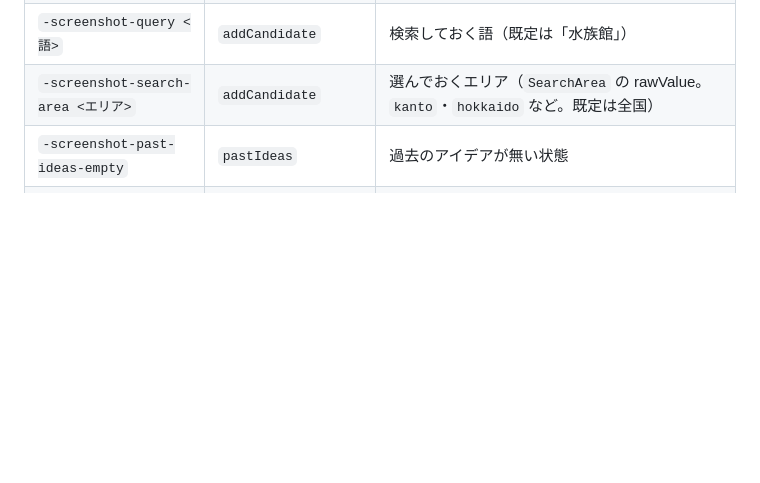
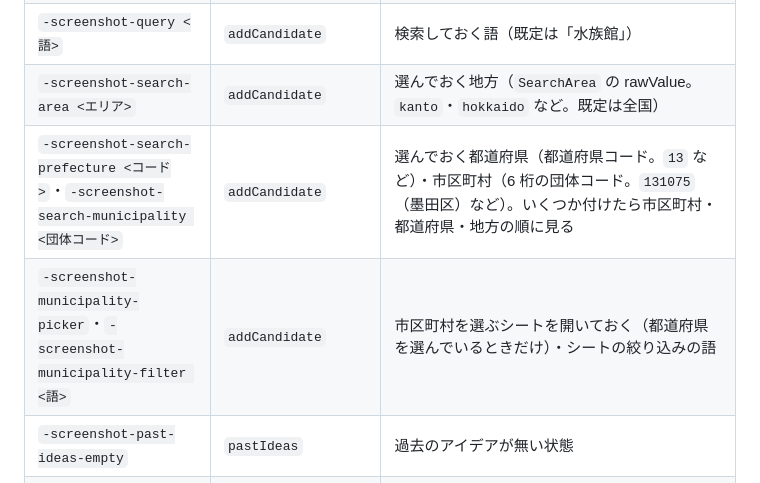
Before and after one commit to shariverse/dokogacha-app-ios, a Markdown page: README.md, the part around one of its changes. Drawn GitHub-style; blank space fills up the shorter version.

```diff
--- a/README.md
+++ b/README.md
@@ -177,7 +177,9 @@ xcrun simctl io <UDID> screenshot room.png
 | `-screenshot-like <候補の ID>`・`-screenshot-ready <uid,…>`・`-screenshot-force-unlocked`・`-screenshot-confirm-force-unlock` | `room` | いいね・準備OK・強制解禁・その確認のダイアログ |
 | `-screenshot-candidate <ID>`・`-screenshot-not-owner`・`-screenshot-confirm-delete`・`-screenshot-report-reasons`・`-screenshot-reported` | `candidateDetail` | 開く候補・他人のルーム・削除の確認・報告の理由・報告した後 |
 | `-screenshot-query <語>` | `addCandidate` | 検索しておく語（既定は「水族館」） |
-| `-screenshot-search-area <エリア>` | `addCandidate` | 選んでおくエリア（`SearchArea` の rawValue。`kanto`・`hokkaido` など。既定は全国） |
+| `-screenshot-search-area <エリア>` | `addCandidate` | 選んでおく地方（`SearchArea` の rawValue。`kanto`・`hokkaido` など。既定は全国） |
+| `-screenshot-search-prefecture <コード>`・`-screenshot-search-municipality <団体コード>` | `addCandidate` | 選んでおく都道府県（都道府県コード。`13` など）・市区町村（6 桁の団体コード。`131075`（墨田区）など）。いくつか付けたら市区町村・都道府県・地方の順に見る |
+| `-screenshot-municipality-picker`・`-screenshot-municipality-filter <語>` | `addCandidate` | 市区町村を選ぶシートを開いておく（都道府県を選んでいるときだけ）・シートの絞り込みの語 |
 | `-screenshot-past-ideas-empty` | `pastIdeas` | 過去のアイデアが無い状態 |
 | `-screenshot-not-owner`・`-screenshot-ready <uid,…>`・`-screenshot-unlocked`・`-screenshot-post-limit <数>` | `members`・`roomSettings` | 作成者以外・準備OK・強制解禁した後・投稿数を変えた状態 |
 | `-screenshot-gacha <状態>` | `gacha` | `ready`（既定）・`dispensed`・`others`・`others-live`・`play` |
```
Also changed, not shown: other parts of README.md (+21 -2 lines).
